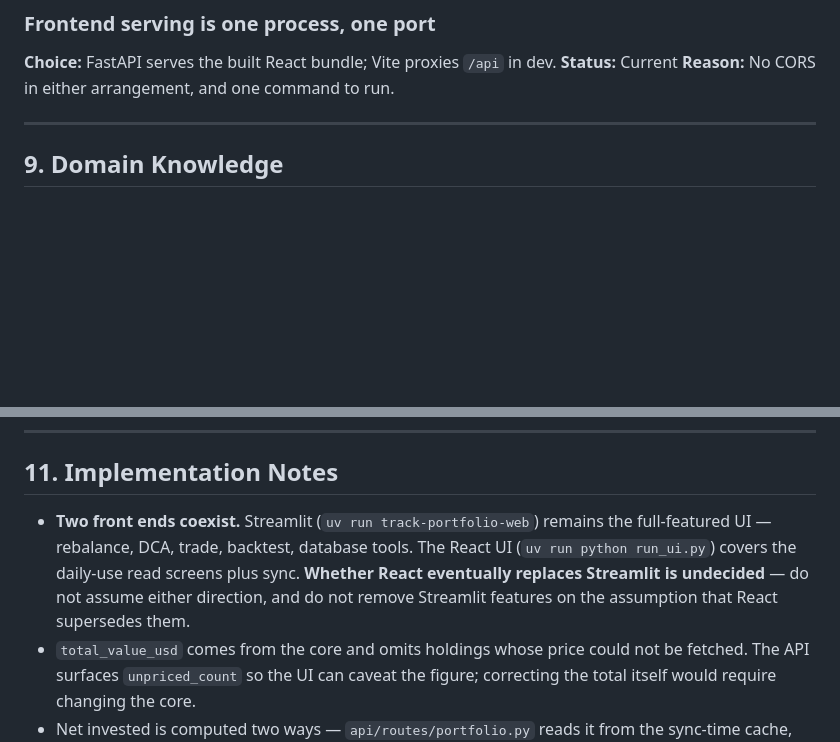
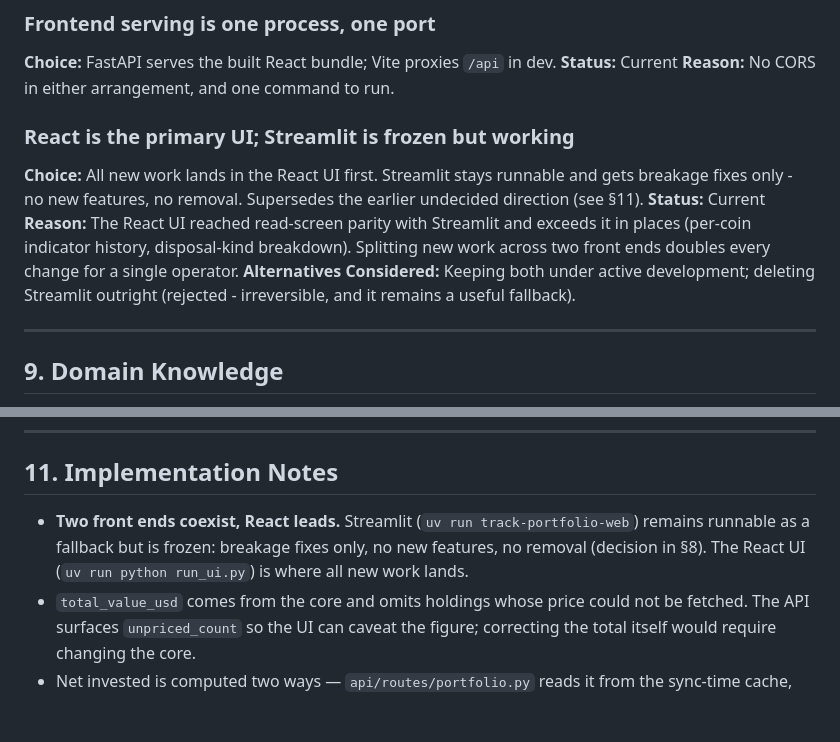
Before and after one commit to Onehand-Coding/crypto-portfolio-tracker, a Markdown page: CONTEXT.md, 2 parts joined by grey strips. Rendered like a GitHub page; blank space fills up the shorter version.

Commit message:
docs: React is the primary UI, Streamlit frozen but working

```diff
--- a/CONTEXT.md
+++ b/CONTEXT.md
@@ -224,6 +224,17 @@ would render testnet figures under a LIVE banner.
 **Status:** Current
 **Reason:** No CORS in either arrangement, and one command to run.
 
+### React is the primary UI; Streamlit is frozen but working
+**Choice:** All new work lands in the React UI first. Streamlit stays runnable
+and gets breakage fixes only - no new features, no removal. Supersedes the
+earlier undecided direction (see §11).
+**Status:** Current
+**Reason:** The React UI reached read-screen parity with Streamlit and exceeds
+it in places (per-coin indicator history, disposal-kind breakdown). Splitting
+new work across two front ends doubles every change for a single operator.
+**Alternatives Considered:** Keeping both under active development; deleting
+Streamlit outright (rejected - irreversible, and it remains a useful fallback).
+
 ---
 
 ## 9. Domain Knowledge
@@ -285,12 +296,10 @@ would render testnet figures under a LIVE banner.
 
 ## 11. Implementation Notes
 
-- **Two front ends coexist.** Streamlit (`uv run track-portfolio-web`) remains the
-  full-featured UI — rebalance, DCA, trade, backtest, database tools. The React UI
-  (`uv run python run_ui.py`) covers the daily-use read screens plus sync.
-  **Whether React eventually replaces Streamlit is undecided** — do not assume
-  either direction, and do not remove Streamlit features on the assumption that
-  React supersedes them.
+- **Two front ends coexist, React leads.** Streamlit (`uv run track-portfolio-web`)
+  remains runnable as a fallback but is frozen: breakage fixes only, no new
+  features, no removal (decision in §8). The React UI (`uv run python run_ui.py`)
+  is where all new work lands.
 - `total_value_usd` comes from the core and omits holdings whose price could not
   be fetched. The API surfaces `unpriced_count` so the UI can caveat the figure;
   correcting the total itself would require changing the core.
```
